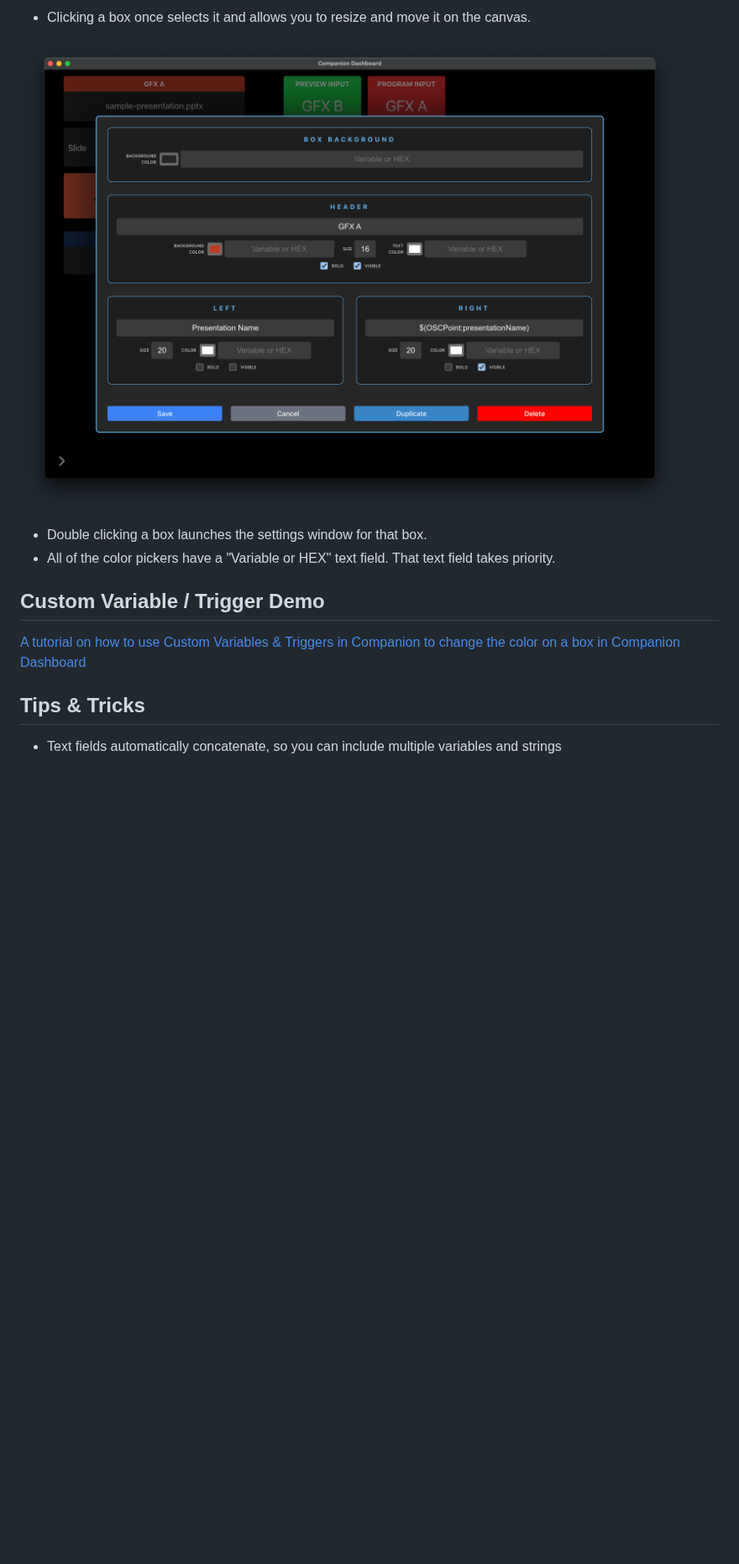
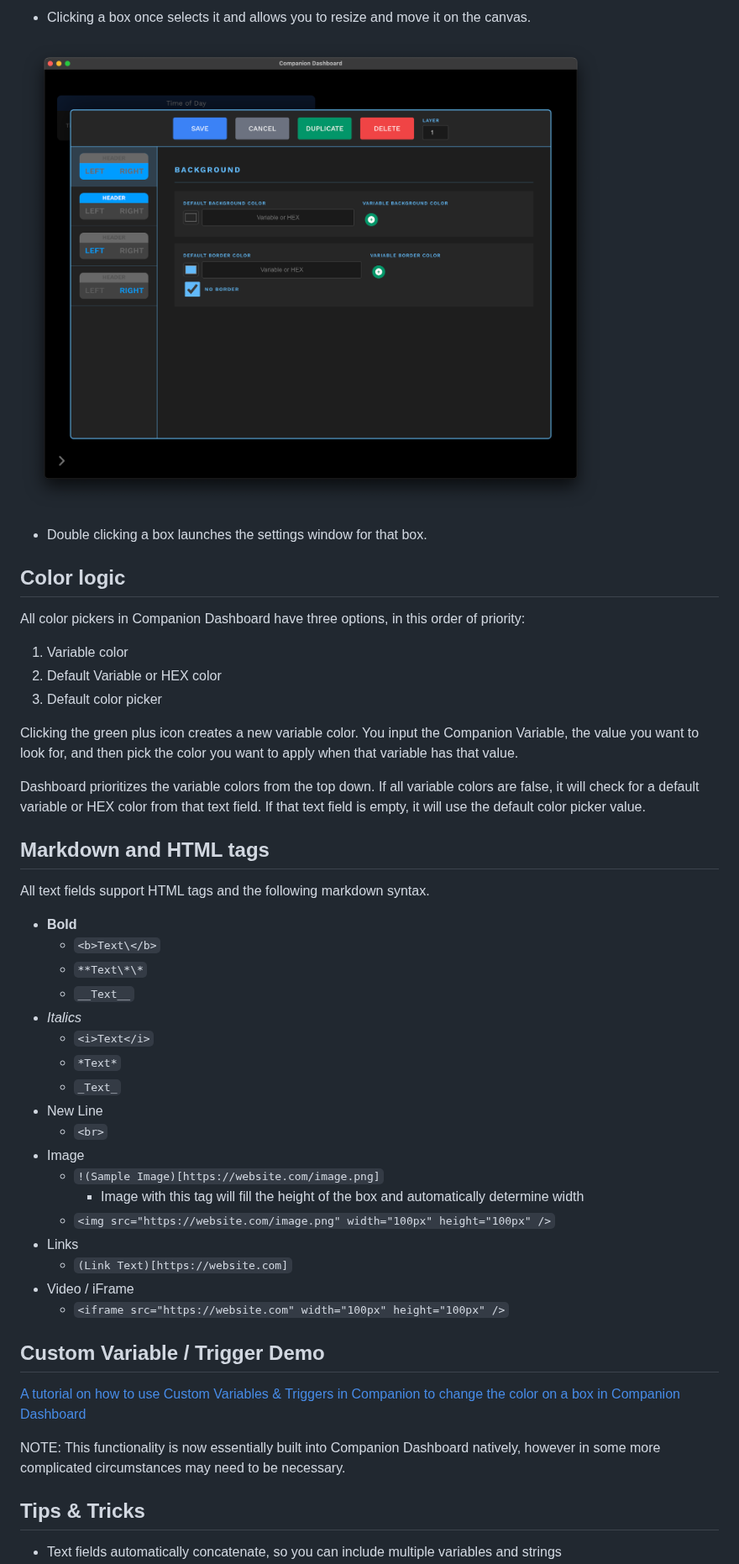
Before and after one commit to tomhillmeyer/companion-dashboard, a Markdown page: README.md, the part around one of its changes. Shown at 84% size. Rendered like a GitHub page; pictures changed too: screenshots/box-settings-modal.png; blank space fills up the shorter version.

Commit message:
Update README for v1.1.0

````diff
--- a/README.md
+++ b/README.md
@@ -25,10 +25,44 @@ This is an application for displaying variables from Bitfocus Companion.
 ![App Screenshot](https://raw.githubusercontent.com/tomhillmeyer/companion-dashboard/refs/heads/main/screenshots/box-settings-modal.png)
 
 - Double clicking a box launches the settings window for that box.
-- All of the color pickers have a "Variable or HEX" text field. That text field takes priority.
+
+## Color logic
+All color pickers in Companion Dashboard have three options, in this order of priority:
+1. Variable color
+2. Default Variable or HEX color
+3. Default color picker
+
+Clicking the green plus icon creates a new variable color. You input the Companion Variable, the value you want to look for, and then pick the color you want to apply when that variable has that value.
+
+Dashboard prioritizes the variable colors from the top down. If all variable colors are false, it will check for a default variable or HEX color from that text field. If that text field is empty, it will use the default color picker value.
+
+## Markdown and HTML tags
+All text fields support HTML tags and the following markdown syntax.
+- **Bold**
+    - `<b>Text\</b>`
+    - `**Text\*\*`
+    - `__Text__`
+- *Italics*
+    - ```<i>Text</i>```
+    - ```*Text*```
+    - ```_Text_```
+- New Line
+    - `<br>`
+- Image
+    - `!(Sample Image)[https://website.com/image.png]`
+        - Image with this tag will fill the height of the box and automatically determine width
+    - `<img src="https://website.com/image.png" width="100px" height="100px" />`
+- Links
+    - `(Link Text)[https://website.com]`
+- Video / iFrame
+    - `<iframe src="https://website.com" width="100px" height="100px" />`
+
+
 
 ## Custom Variable / Trigger Demo
 [A tutorial on how to use Custom Variables & Triggers in Companion to change the color on a box in Companion Dashboard](https://wearecreativeland.com/tools/dashboard/custom-variables-triggers)
+
+NOTE: This functionality is now essentially built into Companion Dashboard natively, however in some more complicated circumstances may need to be necessary.
 
 ## Tips & Tricks
 - Text fields automatically concatenate, so you can include multiple variables and strings
````
Also changed, not shown: other parts of README.md (+6 -6 lines), screenshots/settings-menu.png.
